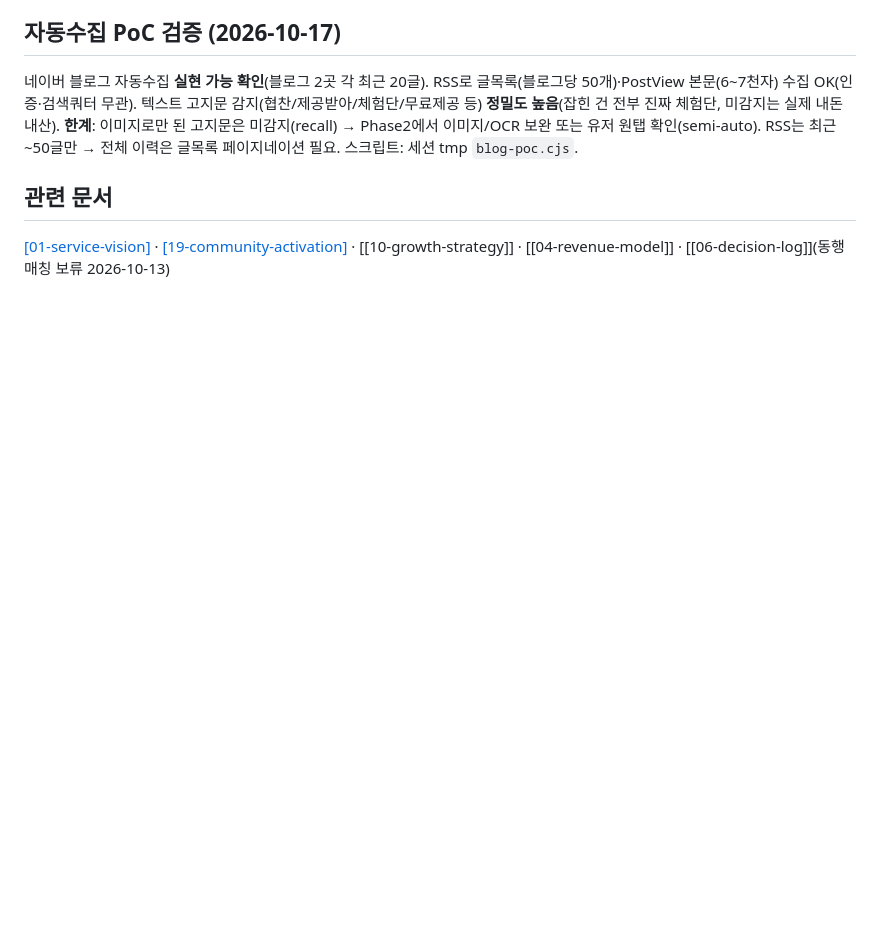
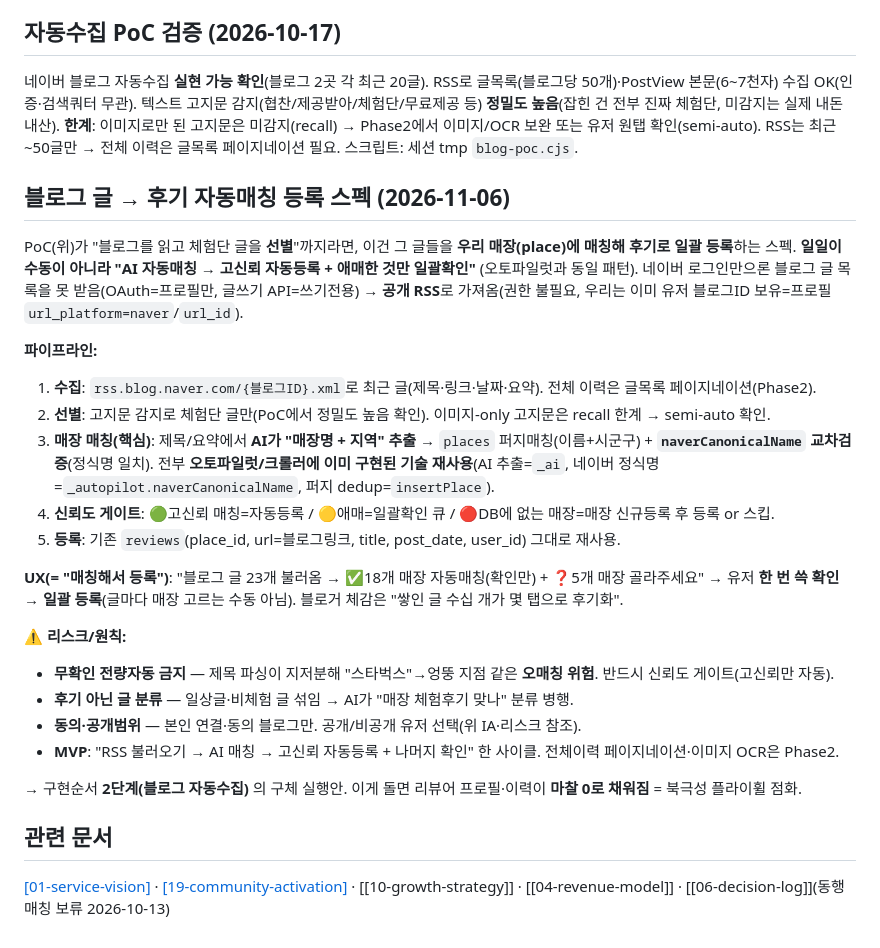
Before and after one commit to gezzang82/muhyeop-map, a Markdown page: docs/product/20-reviewer-data-platform.md, the part around the change. Rendered like a GitHub page; blank space fills up the shorter version.

Commit message:
docs(20): 블로그 글→후기 자동매칭 등록 스펙 추가
- 네이버 로그인은 블로그 글목록 못 받음(OAuth=프로필) → 공개 RSS로 수집
- 파이프라인: RSS 수집 → 고지문 선별 → AI 매장명+지역 추출 → places 퍼지매칭
  + naverCanonicalName 교차검증 → 신뢰도 게이트(고신뢰 자동/애매 일괄확인) → reviews 등록
- "일일이 수동 아니라 AI 자동매칭 + 애매한 것만 확인" = 오토파일럿 패턴, 기술 재사용
- 리스크: 무확인 전량자동 금지(오매칭)·후기 아닌 글 분류·동의/공개범위. 구현순서 2단계 실행안

Co-Authored-By: Claude Opus 4.8 <noreply@anthropic.com>

```diff
--- a/docs/product/20-reviewer-data-platform.md
+++ b/docs/product/20-reviewer-data-platform.md
@@ -67,5 +67,25 @@
 ## 자동수집 PoC 검증 (2026-10-17)
 네이버 블로그 자동수집 **실현 가능 확인**(블로그 2곳 각 최근 20글). RSS로 글목록(블로그당 50개)·PostView 본문(6~7천자) 수집 OK(인증·검색쿼터 무관). 텍스트 고지문 감지(협찬/제공받아/체험단/무료제공 등) **정밀도 높음**(잡힌 건 전부 진짜 체험단, 미감지는 실제 내돈내산). **한계**: 이미지로만 된 고지문은 미감지(recall) → Phase2에서 이미지/OCR 보완 또는 유저 원탭 확인(semi-auto). RSS는 최근 ~50글만 → 전체 이력은 글목록 페이지네이션 필요. 스크립트: 세션 tmp `blog-poc.cjs`.
 
+## 블로그 글 → 후기 자동매칭 등록 스펙 (2026-11-06)
+PoC(위)가 "블로그를 읽고 체험단 글을 **선별**"까지라면, 이건 그 글들을 **우리 매장(place)에 매칭해 후기로 일괄 등록**하는 스펙. **일일이 수동이 아니라 "AI 자동매칭 → 고신뢰 자동등록 + 애매한 것만 일괄확인"** (오토파일럿과 동일 패턴). 네이버 로그인만으론 블로그 글 목록을 못 받음(OAuth=프로필만, 글쓰기 API=쓰기전용) → **공개 RSS**로 가져옴(권한 불필요, 우리는 이미 유저 블로그ID 보유=프로필 `url_platform=naver`/`url_id`).
+
+**파이프라인:**
+1. **수집**: `rss.blog.naver.com/{블로그ID}.xml`로 최근 글(제목·링크·날짜·요약). 전체 이력은 글목록 페이지네이션(Phase2).
+2. **선별**: 고지문 감지로 체험단 글만(PoC에서 정밀도 높음 확인). 이미지-only 고지문은 recall 한계 → semi-auto 확인.
+3. **매장 매칭(핵심)**: 제목/요약에서 **AI가 "매장명 + 지역" 추출** → `places` 퍼지매칭(이름+시군구) + **`naverCanonicalName` 교차검증**(정식명 일치). 전부 **오토파일럿/크롤러에 이미 구현된 기술 재사용**(AI 추출=`_ai`, 네이버 정식명=`_autopilot.naverCanonicalName`, 퍼지 dedup=`insertPlace`).
+4. **신뢰도 게이트**: 🟢고신뢰 매칭=자동등록 / 🟡애매=일괄확인 큐 / 🔴DB에 없는 매장=매장 신규등록 후 등록 or 스킵.
+5. **등록**: 기존 `reviews`(place_id, url=블로그링크, title, post_date, user_id) 그대로 재사용.
+
+**UX(= "매칭해서 등록")**: "블로그 글 23개 불러옴 → ✅18개 매장 자동매칭(확인만) + ❓5개 매장 골라주세요" → 유저 **한 번 쓱 확인 → 일괄 등록**(글마다 매장 고르는 수동 아님). 블로거 체감은 "쌓인 글 수십 개가 몇 탭으로 후기화".
+
+**⚠️ 리스크/원칙:**
+- **무확인 전량자동 금지** — 제목 파싱이 지저분해 "스타벅스"→엉뚱 지점 같은 **오매칭 위험**. 반드시 신뢰도 게이트(고신뢰만 자동).
+- **후기 아닌 글 분류** — 일상글·비체험 글 섞임 → AI가 "매장 체험후기 맞나" 분류 병행.
+- **동의·공개범위** — 본인 연결·동의 블로그만. 공개/비공개 유저 선택(위 IA·리스크 참조).
+- **MVP**: "RSS 불러오기 → AI 매칭 → 고신뢰 자동등록 + 나머지 확인" 한 사이클. 전체이력 페이지네이션·이미지 OCR은 Phase2.
+
+→ 구현순서 **2단계(블로그 자동수집)** 의 구체 실행안. 이게 돌면 리뷰어 프로필·이력이 **마찰 0로 채워짐** = 북극성 플라이휠 점화.
+
 ## 관련 문서
 [[01-service-vision]](매장중심) · [[19-community-activation]](북극성=커뮤니티) · [[10-growth-strategy]] · [[04-revenue-model]] · [[06-decision-log]](동행 매칭 보류 2026-10-13)
```
